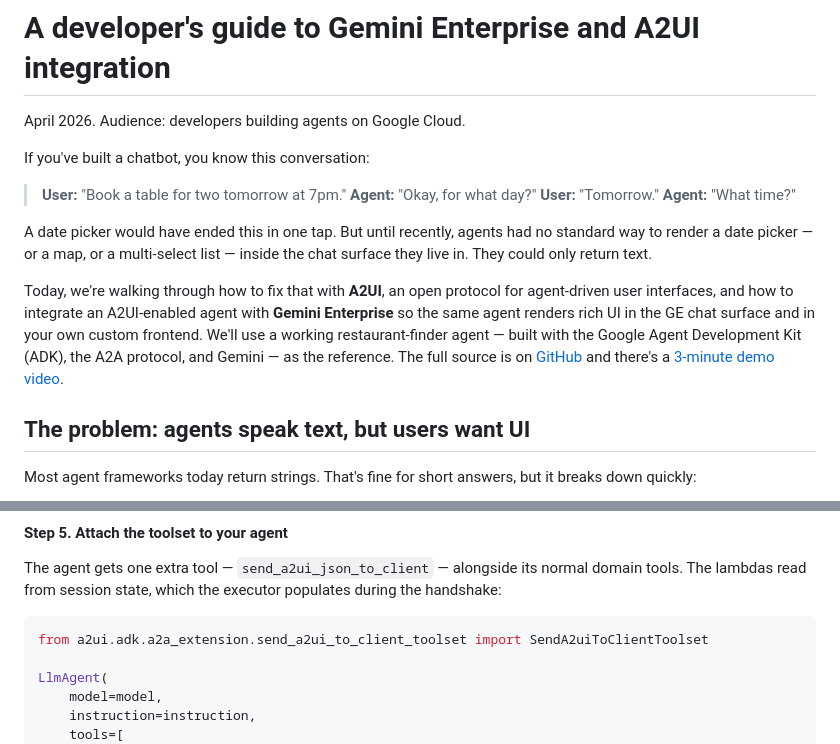
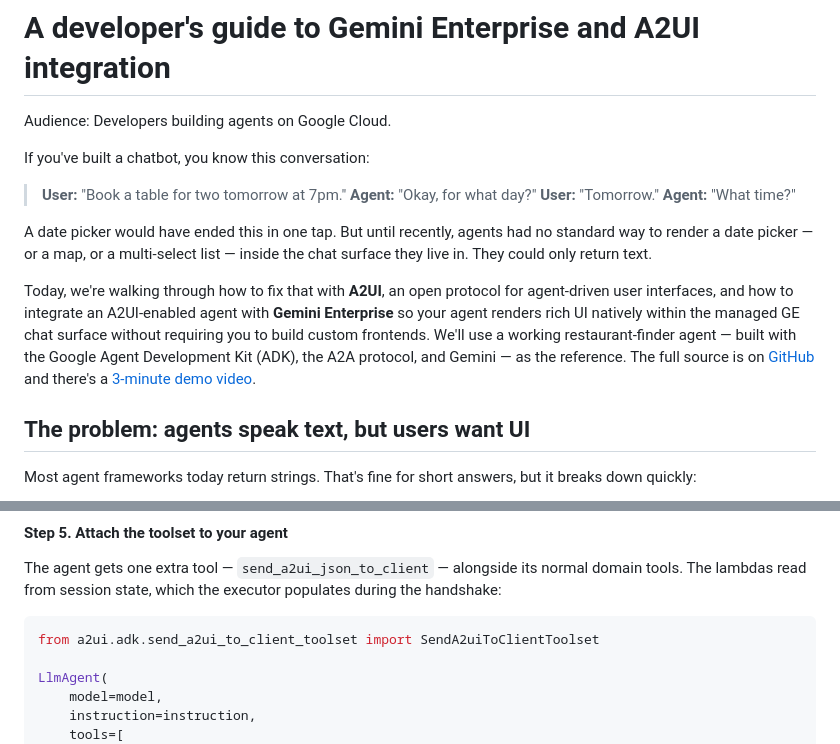
Before and after one commit to wadave/agent-a2ui-demo, a Markdown page: docs/ge_a2ui_integration_guide.md, 2 parts joined by grey strips. Drawn GitHub-style.

````diff
--- a/docs/blog.md
+++ b/docs/ge_a2ui_integration_guide.md
@@ -1,6 +1,6 @@
 # A developer's guide to Gemini Enterprise and A2UI integration
 
-April 2026. Audience: developers building agents on Google Cloud.
+Audience: Developers building agents on Google Cloud.
 
 If you've built a chatbot, you know this conversation:
 
@@ -11,7 +11,7 @@ If you've built a chatbot, you know this conversation:
 
 A date picker would have ended this in one tap. But until recently, agents had no standard way to render a date picker — or a map, or a multi-select list — inside the chat surface they live in. They could only return text.
 
-Today, we're walking through how to fix that with **A2UI**, an open protocol for agent-driven user interfaces, and how to integrate an A2UI-enabled agent with **Gemini Enterprise** so the same agent renders rich UI in the GE chat surface and in your own custom frontend. We'll use a working restaurant-finder agent — built with the Google Agent Development Kit (ADK), the A2A protocol, and Gemini — as the reference. The full source is on [GitHub](https://github.com/wadave/agent-a2ui-demo) and there's a [3-minute demo video](https://youtu.be/_5AaYwyqVio).
+Today, we're walking through how to fix that with **A2UI**, an open protocol for agent-driven user interfaces, and how to integrate an A2UI-enabled agent with **Gemini Enterprise** so your agent renders rich UI natively within the managed GE chat surface without requiring you to build custom frontends. We'll use a working restaurant-finder agent — built with the Google Agent Development Kit (ADK), the A2A protocol, and Gemini — as the reference. The full source is on [GitHub](https://github.com/wadave/agent-a2ui-demo) and there's a [3-minute demo video](https://youtu.be/_5AaYwyqVio).
 
 ## The problem: agents speak text, but users want UI
 
@@ -289,7 +289,7 @@ We deliberately load examples through session state at request time rather than
 The agent gets one extra tool — `send_a2ui_json_to_client` — alongside its normal domain tools. The lambdas read from session state, which the executor populates during the handshake:
 
 ```python
-from a2ui.adk.a2a_extension.send_a2ui_to_client_toolset import SendA2uiToClientToolset
+from a2ui.adk.send_a2ui_to_client_toolset import SendA2uiToClientToolset
 
 LlmAgent(
     model=model,
````
Also changed, not shown: other parts of docs/ge_a2ui_integration_guide.md (+14 -14 lines).
